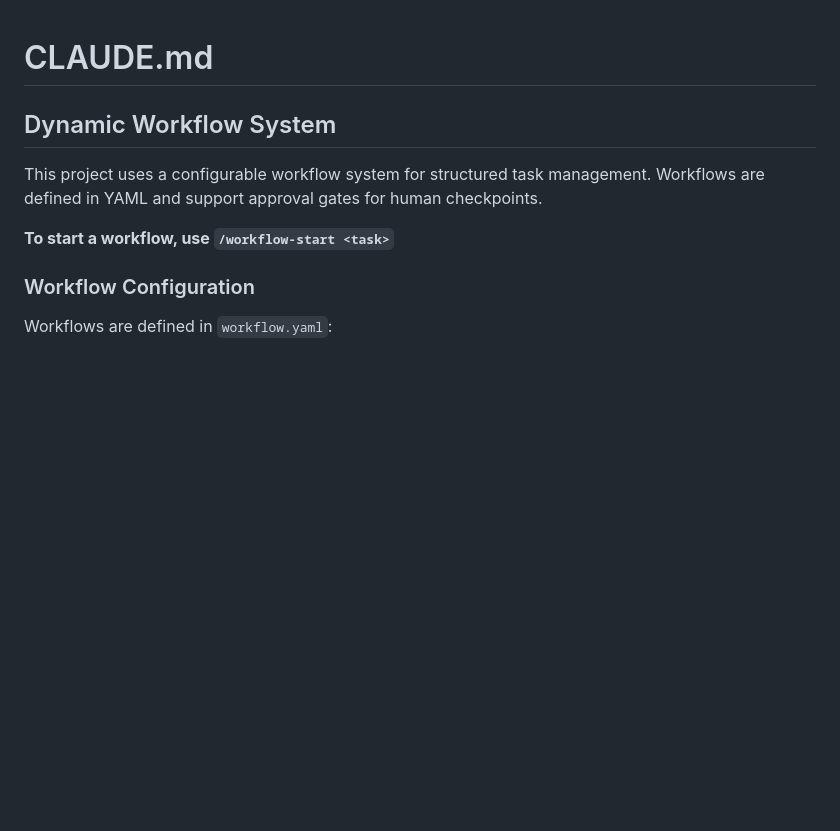
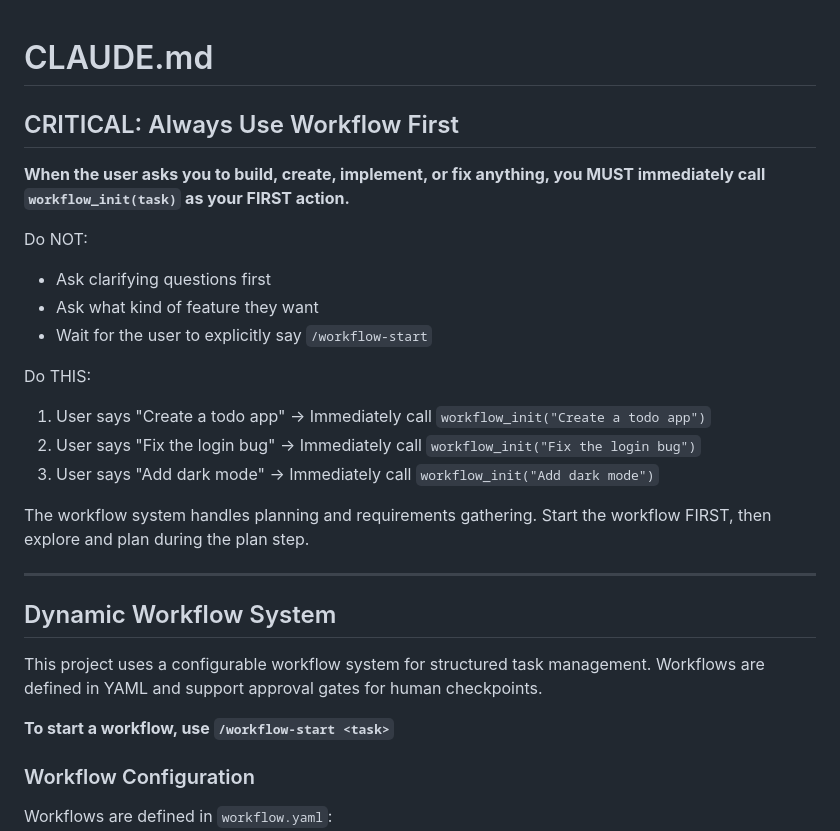
Before and after one commit to kwnath/test-flow, a Markdown page: CLAUDE.md, the part around the change. Rendered like a GitHub page; blank space fills up the shorter version.

Commit message:
Add stronger workflow mandate to CLAUDE.md
Make it explicit that Claude MUST call workflow_init immediately
when given any implementation task, without asking questions first.

Co-Authored-By: Claude Opus 4.5 <noreply@anthropic.com>

```diff
--- a/CLAUDE.md
+++ b/CLAUDE.md
@@ -1,4 +1,22 @@
 # CLAUDE.md
+
+## CRITICAL: Always Use Workflow First
+
+**When the user asks you to build, create, implement, or fix anything, you MUST immediately call `workflow_init(task)` as your FIRST action.**
+
+Do NOT:
+- Ask clarifying questions first
+- Ask what kind of feature they want
+- Wait for the user to explicitly say `/workflow-start`
+
+Do THIS:
+1. User says "Create a todo app" → Immediately call `workflow_init("Create a todo app")`
+2. User says "Fix the login bug" → Immediately call `workflow_init("Fix the login bug")`
+3. User says "Add dark mode" → Immediately call `workflow_init("Add dark mode")`
+
+The workflow system handles planning and requirements gathering. Start the workflow FIRST, then explore and plan during the plan step.
+
+---
 
 ## Dynamic Workflow System
 
```
